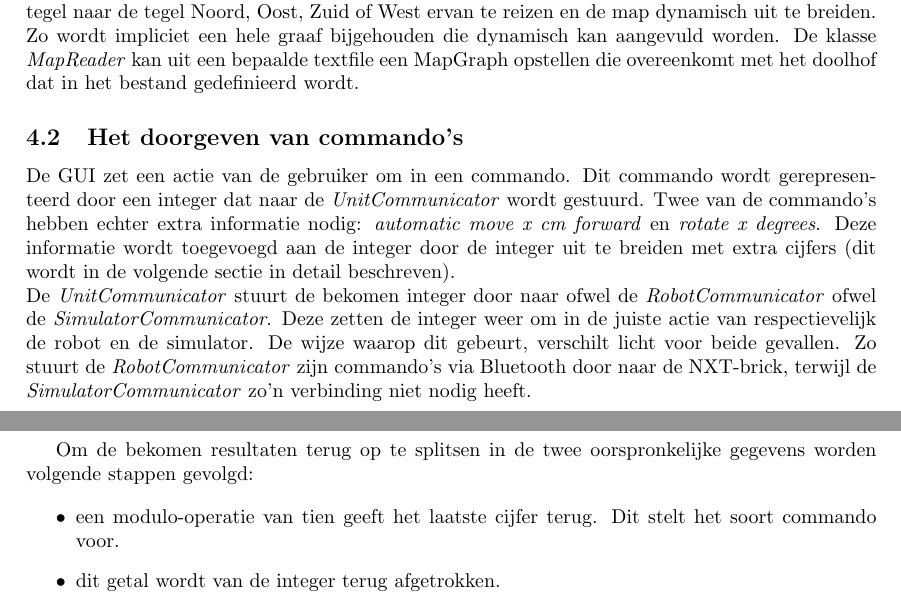
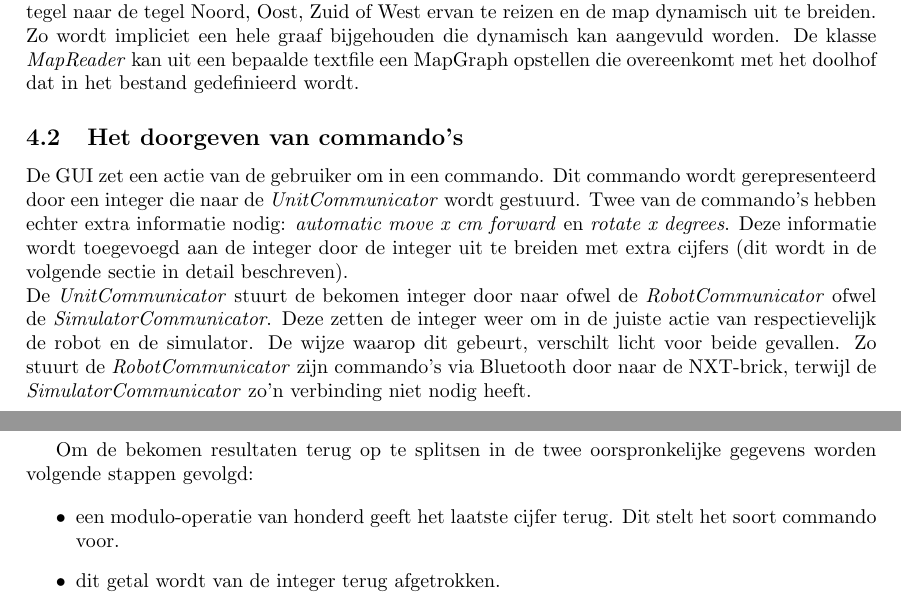
Before and after one commit to toonn/SilverSurfer, a LaTeX document (SilverSurferVerslag/Verslag demo 3/Verslag Demo 3.tex): two parts of pages 10 and 11 of 16, joined at a grey line, cut so that both start at the same text. Compiled offline with pdfLaTeX.

Commit message:
Verslag: commando's nagelezen

```diff
--- a/SilverSurferVerslag/Verslag demo 3/Verslag Demo 3.tex
+++ b/SilverSurferVerslag/Verslag demo 3/Verslag Demo 3.tex
@@ -450,7 +450,7 @@ Het \textit{mapping-package} heeft klassen zoals \textit{Tile, Edge, Obstruction
 % == commando's == %
 \subsection{Het doorgeven van commando's} % 3 ok!
 \label{ssec:commands}
-De GUI zet een actie van de gebruiker om in een commando. Dit commando wordt gerepresenteerd door een integer dat naar de \textit{UnitCommunicator} wordt gestuurd. Twee van de commando's hebben echter extra informatie nodig: \textit{automatic move x cm forward} en \textit{rotate x degrees}. Deze informatie wordt toegevoegd aan de integer door de integer uit te breiden met extra cijfers (dit wordt in de volgende sectie in detail beschreven).\\
+De GUI zet een actie van de gebruiker om in een commando. Dit commando wordt gerepresenteerd door een integer die naar de \textit{UnitCommunicator} wordt gestuurd. Twee van de commando's hebben echter extra informatie nodig: \textit{automatic move x cm forward} en \textit{rotate x degrees}. Deze informatie wordt toegevoegd aan de integer door de integer uit te breiden met extra cijfers (dit wordt in de volgende sectie in detail beschreven).\\
 De \textit{UnitCommunicator} stuurt de bekomen integer door naar ofwel de \textit{RobotCommunicator} ofwel de \textit{SimulatorCommunicator}. Deze zetten de integer weer om in de juiste actie van respectievelijk de robot en de simulator. De wijze waarop dit gebeurt, verschilt licht voor beide gevallen. Zo stuurt de \textit{RobotCommunicator} zijn commando's via Bluetooth door naar de NXT-brick, terwijl de \textit{SimulatorCommunicator} zo'n verbinding niet nodig heeft.\\
 
 \subsubsection{De bewerking op de integers} % 3 ok!
@@ -467,7 +467,7 @@ De doorgegeven integer wordt als volgt opgebouwd:
 Om de bekomen resultaten terug op te splitsen in de twee oorspronkelijke gegevens worden volgende stappen gevolgd:
 
 \begin{itemize}
-\item een modulo-operatie van tien geeft het laatste cijfer terug. Dit stelt het soort commando voor.
+\item een modulo-operatie van honderd geeft het laatste cijfer terug. Dit stelt het soort commando voor.
 \item dit getal wordt van de integer terug afgetrokken.
 \item de oorspronkelijke afstand (hoek) wordt bekomen door de integer door 1000 te delen.
 \end{itemize}
```
